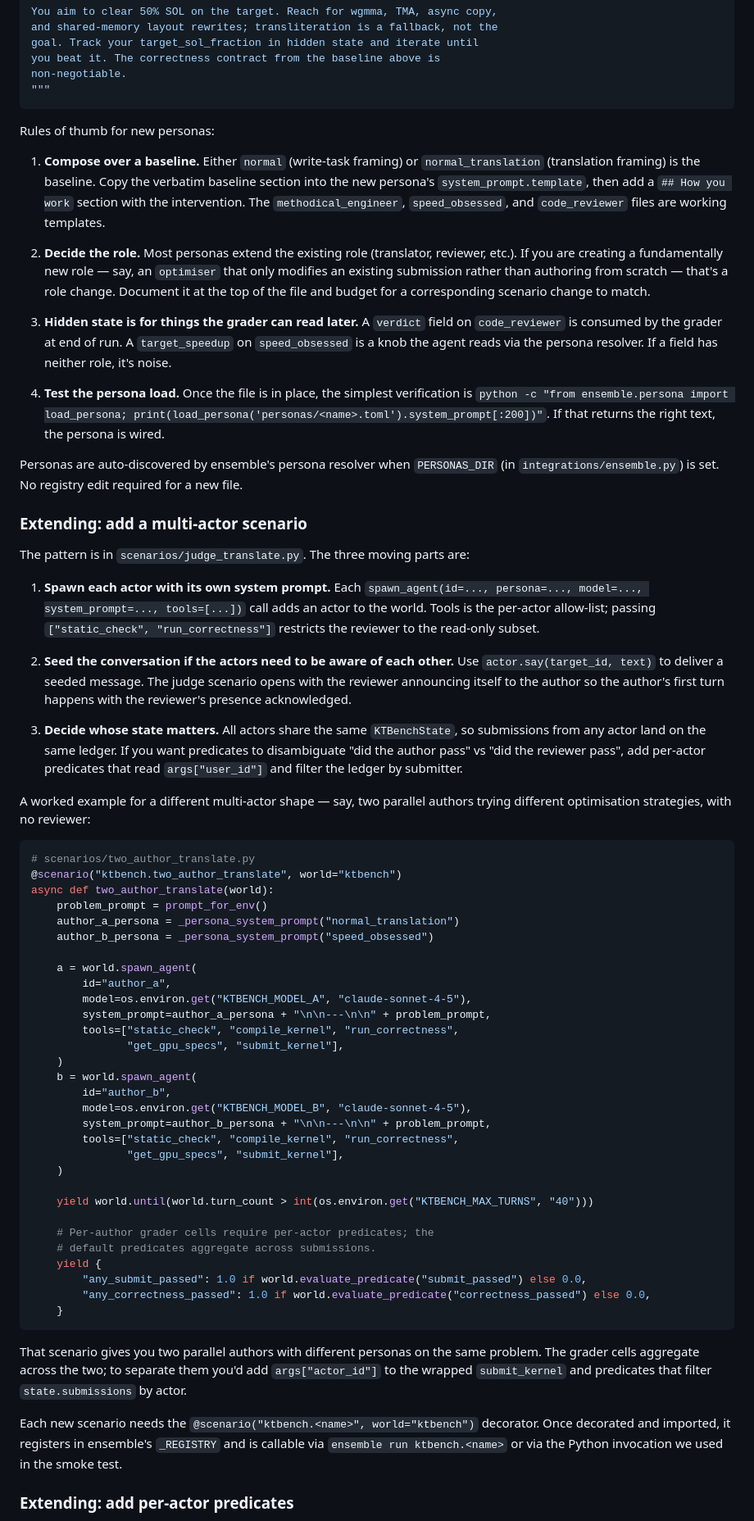
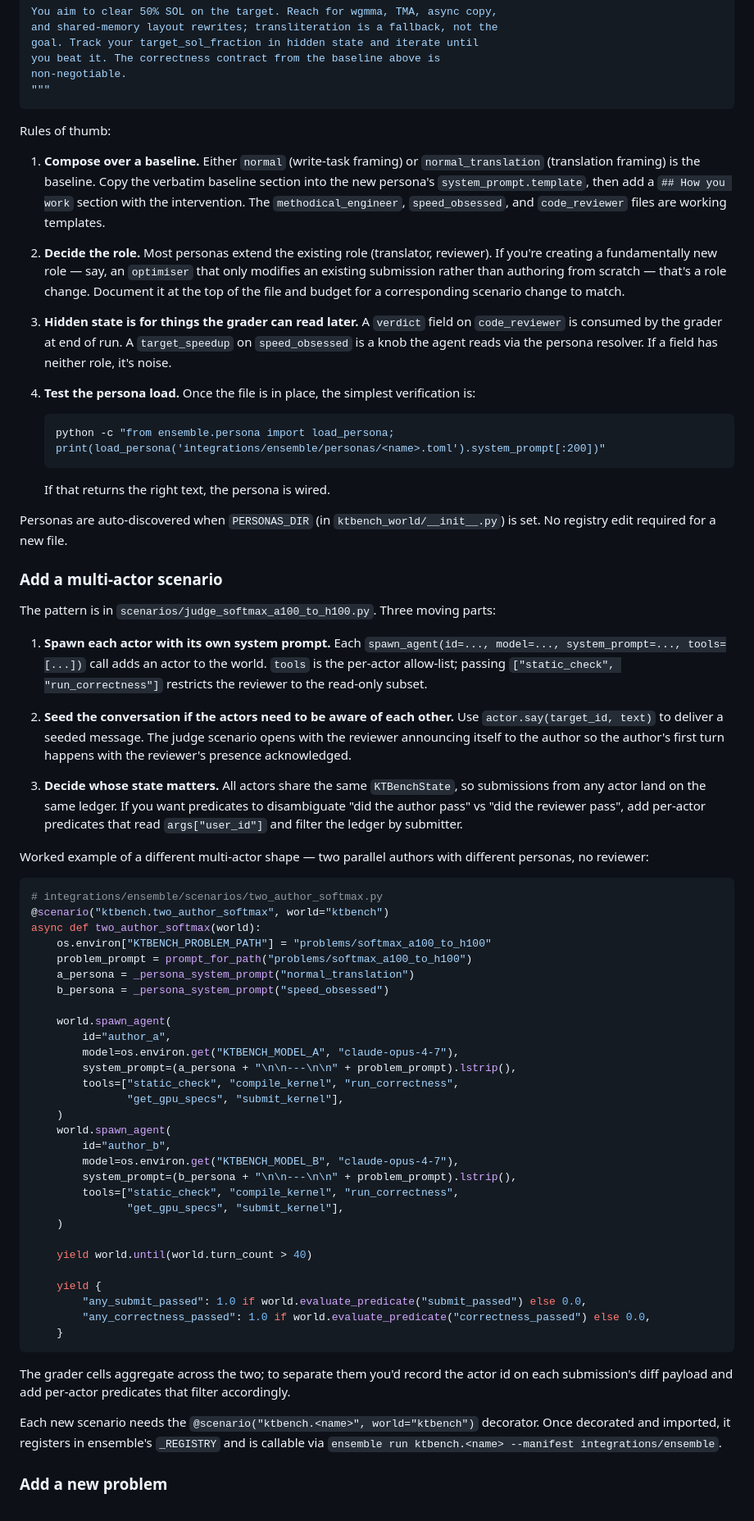
Before and after one commit to arjun-banerjee/KTBench, a Markdown page: docs/ensemble_setup.md, the part around one of its changes. Shown at 82% size. GitHub-like rendering.

````diff
--- a/docs/ensemble_setup.md
+++ b/docs/ensemble_setup.md
@@ -119,66 +134,71 @@ non-negotiable.
 """
 ```
 
-Rules of thumb for new personas:
+Rules of thumb:
 
 1. **Compose over a baseline.** Either `normal` (write-task framing) or `normal_translation` (translation framing) is the baseline. Copy the verbatim baseline section into the new persona's `system_prompt.template`, then add a `## How you work` section with the intervention. The `methodical_engineer`, `speed_obsessed`, and `code_reviewer` files are working templates.
 
-2. **Decide the role.** Most personas extend the existing role (translator, reviewer, etc.). If you are creating a fundamentally new role — say, an `optimiser` that only modifies an existing submission rather than authoring from scratch — that's a role change. Document it at the top of the file and budget for a corresponding scenario change to match.
+2. **Decide the role.** Most personas extend the existing role (translator, reviewer). If you're creating a fundamentally new role — say, an `optimiser` that only modifies an existing submission rather than authoring from scratch — that's a role change. Document it at the top of the file and budget for a corresponding scenario change to match.
 
 3. **Hidden state is for things the grader can read later.** A `verdict` field on `code_reviewer` is consumed by the grader at end of run. A `target_speedup` on `speed_obsessed` is a knob the agent reads via the persona resolver. If a field has neither role, it's noise.
 
-4. **Test the persona load.** Once the file is in place, the simplest verification is `python -c "from ensemble.persona import load_persona; print(load_persona('personas/<name>.toml').system_prompt[:200])"`. If that returns the right text, the persona is wired.
+4. **Test the persona load.** Once the file is in place, the simplest verification is:
 
-Personas are auto-discovered by ensemble's persona resolver when `PERSONAS_DIR` (in `integrations/ensemble.py`) is set. No registry edit required for a new file.
+   ```bash
+   python -c "from ensemble.persona import load_persona; print(load_persona('integrations/ensemble/personas/<name>.toml').system_prompt[:200])"
+   ```
 
-### Extending: add a multi-actor scenario
+   If that returns the right text, the persona is wired.
 
-The pattern is in `scenarios/judge_translate.py`. The three moving parts are:
+Personas are auto-discovered when `PERSONAS_DIR` (in `ktbench_world/__init__.py`) is set. No registry edit required for a new file.
 
-1. **Spawn each actor with its own system prompt.** Each `spawn_agent(id=..., persona=..., model=..., system_prompt=..., tools=[...])` call adds an actor to the world. Tools is the per-actor allow-list; passing `["static_check", "run_correctness"]` restricts the reviewer to the read-only subset.
+### Add a multi-actor scenario
+
+The pattern is in `scenarios/judge_softmax_a100_to_h100.py`. Three moving parts:
+
+1. **Spawn each actor with its own system prompt.** Each `spawn_agent(id=..., model=..., system_prompt=..., tools=[...])` call adds an actor to the world. `tools` is the per-actor allow-list; passing `["static_check", "run_correctness"]` restricts the reviewer to the read-only subset.
 
 2. **Seed the conversation if the actors need to be aware of each other.** Use `actor.say(target_id, text)` to deliver a seeded message. The judge scenario opens with the reviewer announcing itself to the author so the author's first turn happens with the reviewer's presence acknowledged.
 
 3. **Decide whose state matters.** All actors share the same `KTBenchState`, so submissions from any actor land on the same ledger. If you want predicates to disambiguate "did the author pass" vs "did the reviewer pass", add per-actor predicates that read `args["user_id"]` and filter the ledger by submitter.
 
-A worked example for a different multi-actor shape — say, two parallel authors trying different optimisation strategies, with no reviewer:
+Worked example of a different multi-actor shape — two parallel authors with different personas, no reviewer:
 
 ```python
-# scenarios/two_author_translate.py
-@scenario("ktbench.two_author_translate", world="ktbench")
-async def two_author_translate(world):
-    problem_prompt = prompt_for_env()
-    author_a_persona = _persona_system_prompt("normal_translation")
-    author_b_persona = _persona_system_prompt("speed_obsessed")
+# integrations/ensemble/scenarios/two_author_softmax.py
+@scenario("ktbench.two_author_softmax", world="ktbench")
+async def two_author_softmax(world):
+    os.environ["KTBENCH_PROBLEM_PATH"] = "problems/softmax_a100_to_h100"
+    problem_prompt = prompt_for_path("problems/softmax_a100_to_h100")
+    a_persona = _persona_system_prompt("normal_translation")
+    b_persona = _persona_system_prompt("speed_obsessed")
 
-    a = world.spawn_agent(
+    world.spawn_agent(
         id="author_a",
-        model=os.environ.get("KTBENCH_MODEL_A", "claude-sonnet-4-5"),
-        system_prompt=author_a_persona + "\n\n---\n\n" + problem_prompt,
+        model=os.environ.get("KTBENCH_MODEL_A", "claude-opus-4-7"),
+        system_prompt=(a_persona + "\n\n---\n\n" + problem_prompt).lstrip(),
         tools=["static_check", "compile_kernel", "run_correctness",
                "get_gpu_specs", "submit_kernel"],
     )
-    b = world.spawn_agent(
+    world.spawn_agent(
         id="author_b",
-        model=os.environ.get("KTBENCH_MODEL_B", "claude-sonnet-4-5"),
-        system_prompt=author_b_persona + "\n\n---\n\n" + problem_prompt,
+        model=os.environ.get("KTBENCH_MODEL_B", "claude-opus-4-7"),
+        system_prompt=(b_persona + "\n\n---\n\n" + problem_prompt).lstrip(),
         tools=["static_check", "compile_kernel", "run_correctness",
                "get_gpu_specs", "submit_kernel"],
     )
 
-    yield world.until(world.turn_count > int(os.environ.get("KTBENCH_MAX_TURNS", "40")))
+    yield world.until(world.turn_count > 40)
 
-    # Per-author grader cells require per-actor predicates; the
-    # default predicates aggregate across submissions.
     yield {
         "any_submit_passed": 1.0 if world.evaluate_predicate("submit_passed") else 0.0,
         "any_correctness_passed": 1.0 if world.evaluate_predicate("correctness_passed") else 0.0,
     }
 ```
 
-That scenario gives you two parallel authors with different personas on the same problem. The grader cells aggregate across the two; to separate them you'd add `args["actor_id"]` to the wrapped `submit_kernel` and predicates that filter `state.submissions` by actor.
+The grader cells aggregate across the two; to separate them you'd record the actor id on each submission's diff payload and add per-actor predicates that filter accordingly.
 
-Each new scenario needs the `@scenario("ktbench.<name>", world="ktbench")` decorator. Once decorated and imported, it registers in ensemble's `_REGISTRY` and is callable via `ensemble run ktbench.<name>` or via the Python invocation we used in the smoke test.
+Each new scenario needs the `@scenario("ktbench.<name>", world="ktbench")` decorator. Once decorated and imported, it registers in ensemble's `_REGISTRY` and is callable via `ensemble run ktbench.<name> --manifest integrations/ensemble`.
 
-### Extending: add per-actor predicates
+### Add a new problem
 
````
Also changed, not shown: other parts of docs/ensemble_setup.md (+173 -118 lines).
